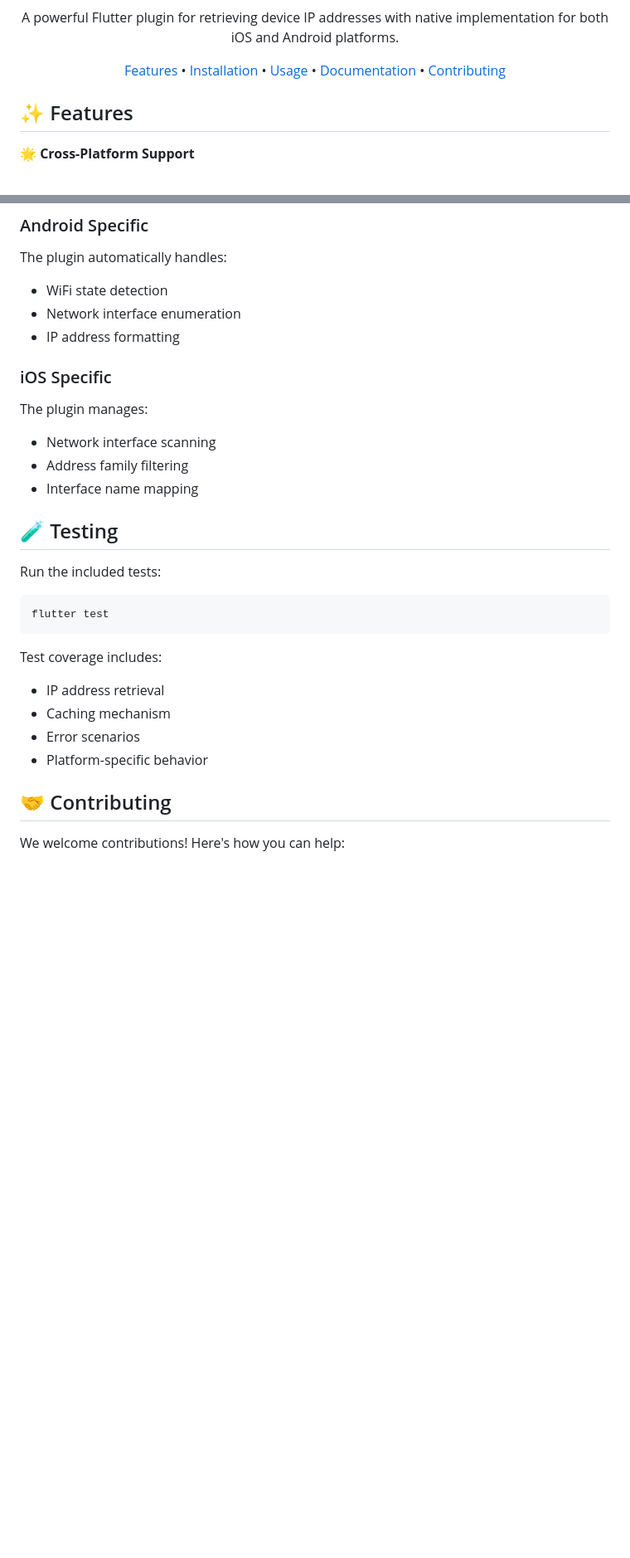
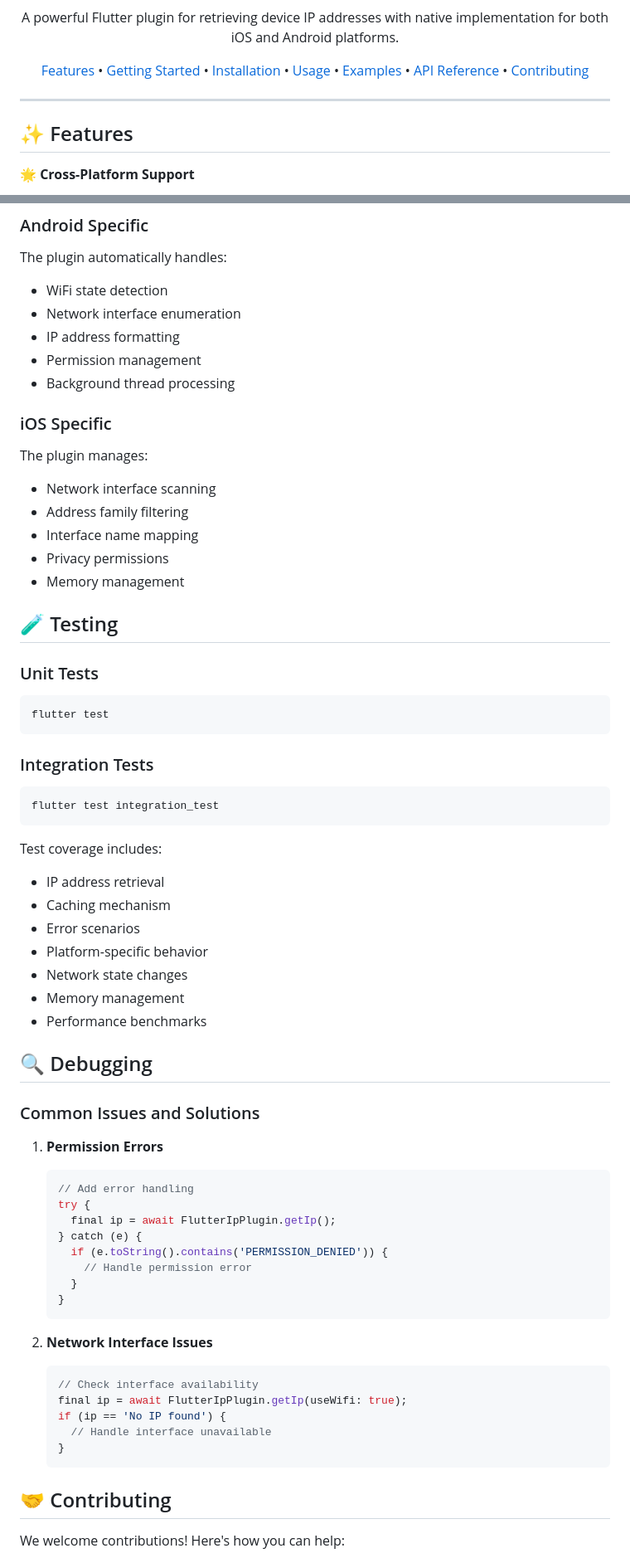
Before and after one commit to KOSALSENSOK096/Native-Plugin-Development, a Markdown page: README.md, 2 parts joined by grey strips. Shown at 83% size. Rendered like a GitHub page; blank space fills up the shorter version.

````diff
--- a/README.md
+++ b/README.md
@@ -10,10 +15,14 @@
 A powerful Flutter plugin for retrieving device IP addresses with native implementation for both iOS and Android platforms.
 
-[Features](#features) •
-[Installation](#installation) •
-[Usage](#usage) •
-[Documentation](#documentation) •
-[Contributing](#contributing)
+[Features](#-features) •
+[Getting Started](#-getting-started) •
+[Installation](#-installation) •
+[Usage](#-usage) •
+[Examples](#-examples) •
+[API Reference](#-api-reference) •
+[Contributing](#-contributing)
+
+---
 
 </div>
 
@@ -134,6 +237,8 @@ The plugin automatically handles:
 - WiFi state detection
 - Network interface enumeration
 - IP address formatting
+- Permission management
+- Background thread processing
 
 ### iOS Specific
 
@@ -141,13 +246,19 @@ The plugin manages:
 - Network interface scanning
 - Address family filtering
 - Interface name mapping
+- Privacy permissions
+- Memory management
 
 ## 🧪 Testing
 
-Run the included tests:
-
+### Unit Tests
 ```bash
 flutter test
+```
+
+### Integration Tests
+```bash
+flutter test integration_test
 ```
 
 Test coverage includes:
@@ -155,6 +266,34 @@ Test coverage includes:
 - Caching mechanism
 - Error scenarios
 - Platform-specific behavior
+- Network state changes
+- Memory management
+- Performance benchmarks
+
+## 🔍 Debugging
+
+### Common Issues and Solutions
+
+1. **Permission Errors**
+   ```dart
+   // Add error handling
+   try {
+     final ip = await FlutterIpPlugin.getIp();
+   } catch (e) {
+     if (e.toString().contains('PERMISSION_DENIED')) {
+       // Handle permission error
+     }
+   }
+   ```
+
+2. **Network Interface Issues**
+   ```dart
+   // Check interface availability
+   final ip = await FlutterIpPlugin.getIp(useWifi: true);
+   if (ip == 'No IP found') {
+     // Handle interface unavailable
+   }
+   ```
 
 ## 🤝 Contributing
 
````
Also changed, not shown: other parts of README.md (+139 -10 lines).
